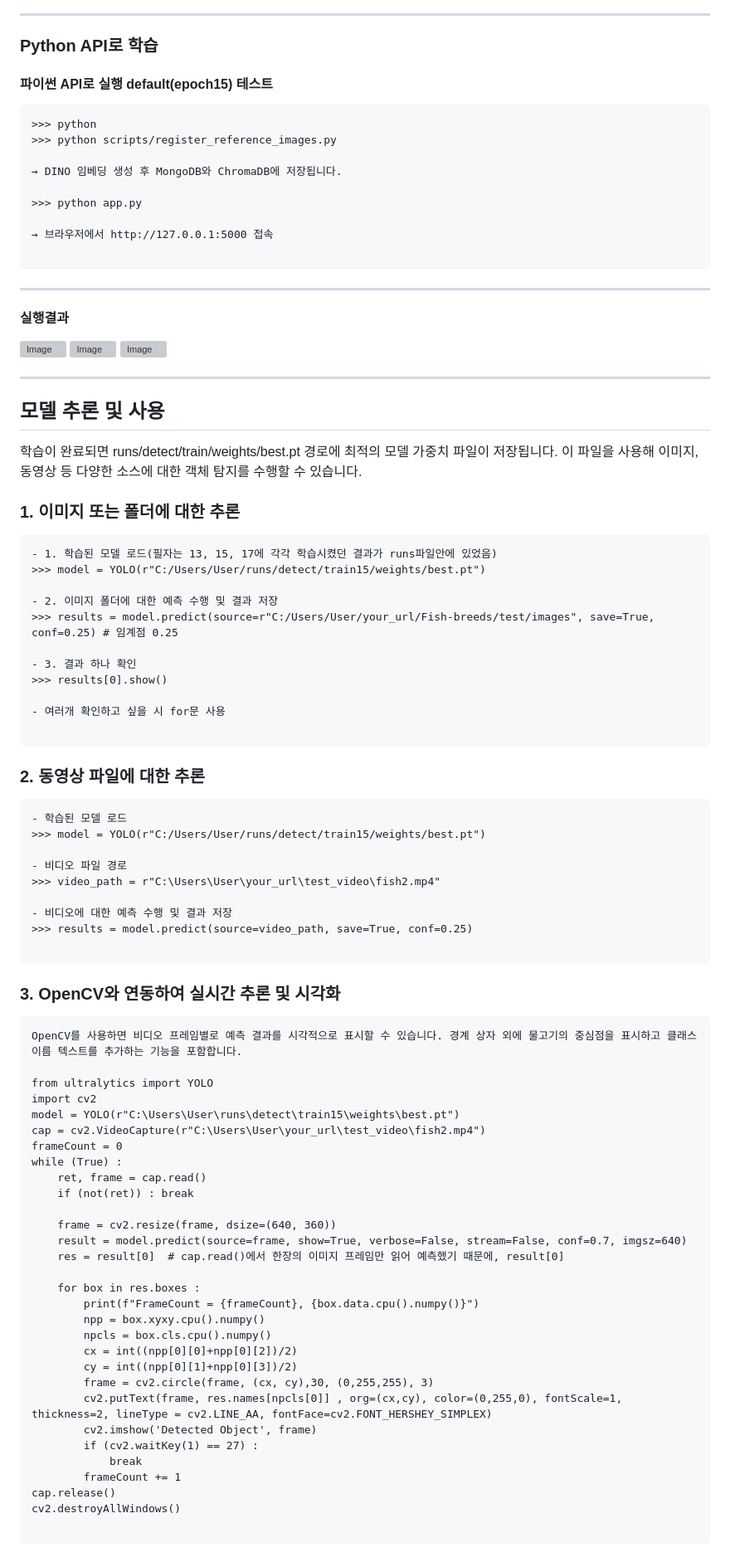
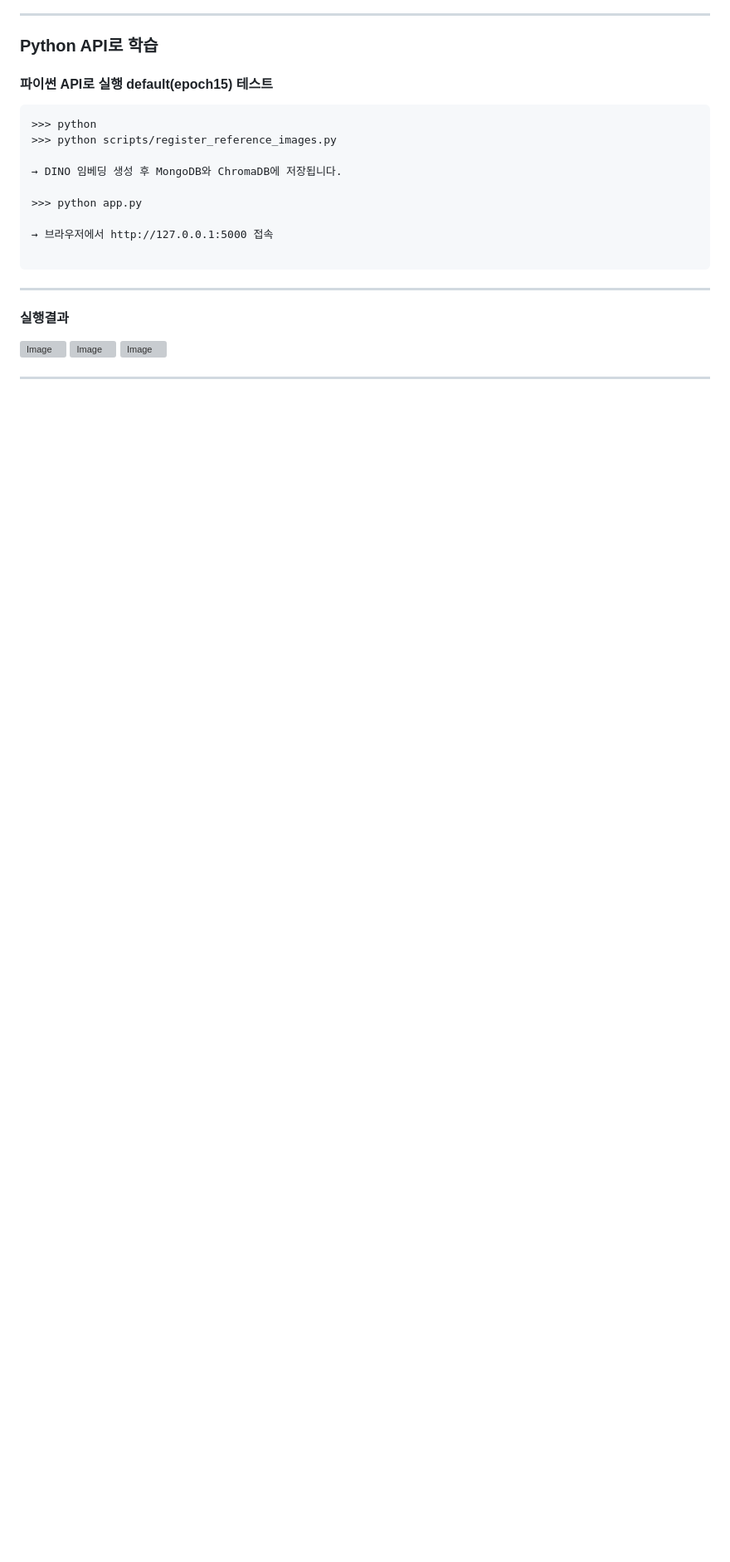
Before and after one commit to palantir1997/dino-style-fashion, a Markdown page: README.md, the part around the change printed below. Shown: that part at 83% size. GitHub-like rendering; blank space fills up the shorter version; grey boxes are pictures that could not be loaded.

````diff
--- a/README.md
+++ b/README.md
@@ -154,70 +157,3 @@ templates/index.html
 <img width="2400" height="1200" alt="Image" src="https://github.com/user-attachments/assets/3410c8a2-c301-4853-8cc5-a5b29be14b23" />
 
 ---
-
-## 모델 추론 및 사용
-학습이 완료되면 runs/detect/train/weights/best.pt 경로에 최적의 모델 가중치 파일이 저장됩니다. 이 파일을 사용해 이미지, 동영상 등 다양한 소스에 대한 객체 탐지를 수행할 수 있습니다.
-
-### 1. 이미지 또는 폴더에 대한 추론
-
-```
-- 1. 학습된 모델 로드(필자는 13, 15, 17에 각각 학습시켰던 결과가 runs파일안에 있었음)
->>> model = YOLO(r"C:/Users/User/runs/detect/train15/weights/best.pt")
-
-- 2. 이미지 폴더에 대한 예측 수행 및 결과 저장
->>> results = model.predict(source=r"C:/Users/User/your_url/Fish-breeds/test/images", save=True, conf=0.25) # 임계점 0.25
-
-- 3. 결과 하나 확인
->>> results[0].show()
-
-- 여러개 확인하고 싶을 시 for문 사용
-
-```
-
-### 2. 동영상 파일에 대한 추론
-
-```
-- 학습된 모델 로드
->>> model = YOLO(r"C:/Users/User/runs/detect/train15/weights/best.pt")
-
-- 비디오 파일 경로
->>> video_path = r"C:\Users\User\your_url\test_video\fish2.mp4"
-
-- 비디오에 대한 예측 수행 및 결과 저장
->>> results = model.predict(source=video_path, save=True, conf=0.25)
-
-```
-
-###  3. OpenCV와 연동하여 실시간 추론 및 시각화
-```
-OpenCV를 사용하면 비디오 프레임별로 예측 결과를 시각적으로 표시할 수 있습니다. 경계 상자 외에 물고기의 중심점을 표시하고 클래스 이름 텍스트를 추가하는 기능을 포함합니다.
-
-from ultralytics import YOLO
-import cv2
-model = YOLO(r"C:\Users\User\runs\detect\train15\weights\best.pt")
-cap = cv2.VideoCapture(r"C:\Users\User\your_url\test_video\fish2.mp4")
-frameCount = 0
-while (True) :
-    ret, frame = cap.read()
-    if (not(ret)) : break
-
-    frame = cv2.resize(frame, dsize=(640, 360))
-    result = model.predict(source=frame, show=True, verbose=False, stream=False, conf=0.7, imgsz=640)
-    res = result[0]  # cap.read()에서 한장의 이미지 프레임만 읽어 예측했기 때문에, result[0]
-
-    for box in res.boxes :
-        print(f"FrameCount = {frameCount}, {box.data.cpu().numpy()}")
-        npp = box.xyxy.cpu().numpy()
-        npcls = box.cls.cpu().numpy()
-        cx = int((npp[0][0]+npp[0][2])/2)
-        cy = int((npp[0][1]+npp[0][3])/2)
-        frame = cv2.circle(frame, (cx, cy),30, (0,255,255), 3)
-        cv2.putText(frame, res.names[npcls[0]] , org=(cx,cy), color=(0,255,0), fontScale=1, thickness=2, lineType = cv2.LINE_AA, fontFace=cv2.FONT_HERSHEY_SIMPLEX)
-        cv2.imshow('Detected Object', frame)
-        if (cv2.waitKey(1) == 27) :
-            break
-        frameCount += 1
-cap.release()
-cv2.destroyAllWindows()
-
-```
````
Also changed, not shown: other parts of README.md (+4 -1 lines).
